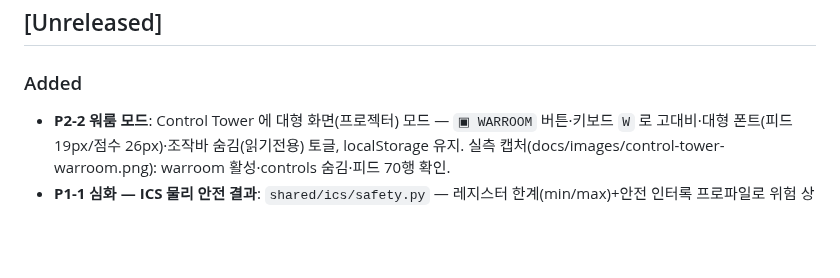
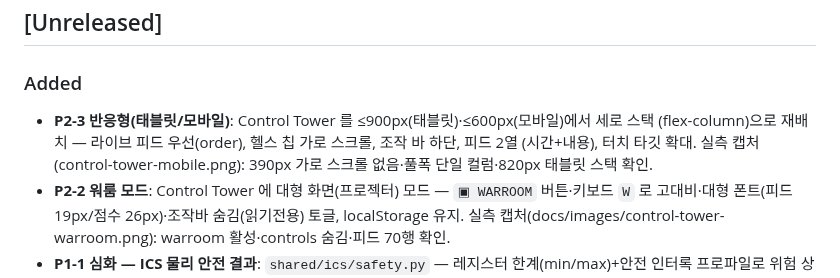
Before and after one commit to MintKangaroo/Cyber-Offensive-and-Defensive-Exercise, a Markdown page: CHANGELOG.md, the part around the change. GitHub-like rendering; blank space fills up the shorter version.

```diff
--- a/CHANGELOG.md
+++ b/CHANGELOG.md
@@ -4,6 +4,10 @@
 
 ## [Unreleased]
 ### Added
+- **P2-3 반응형(태블릿/모바일)**: Control Tower 를 ≤900px(태블릿)·≤600px(모바일)에서 세로 스택
+  (flex-column)으로 재배치 — 라이브 피드 우선(order), 헬스 칩 가로 스크롤, 조작 바 하단, 피드 2열
+  (시간+내용), 터치 타깃 확대. 실측 캡처(control-tower-mobile.png): 390px 가로 스크롤 없음·풀폭
+  단일 컬럼·820px 태블릿 스택 확인.
 - **P2-2 워룸 모드**: Control Tower 에 대형 화면(프로젝터) 모드 — `▣ WARROOM` 버튼·키보드 `W`
   로 고대비·대형 폰트(피드 19px/점수 26px)·조작바 숨김(읽기전용) 토글, localStorage 유지.
   실측 캡처(docs/images/control-tower-warroom.png): warroom 활성·controls 숨김·피드 70행 확인.
```
Also changed, not shown: README.md (+3 -0 lines), docs/images/control-tower-mobile.png (added), 1 other file.
